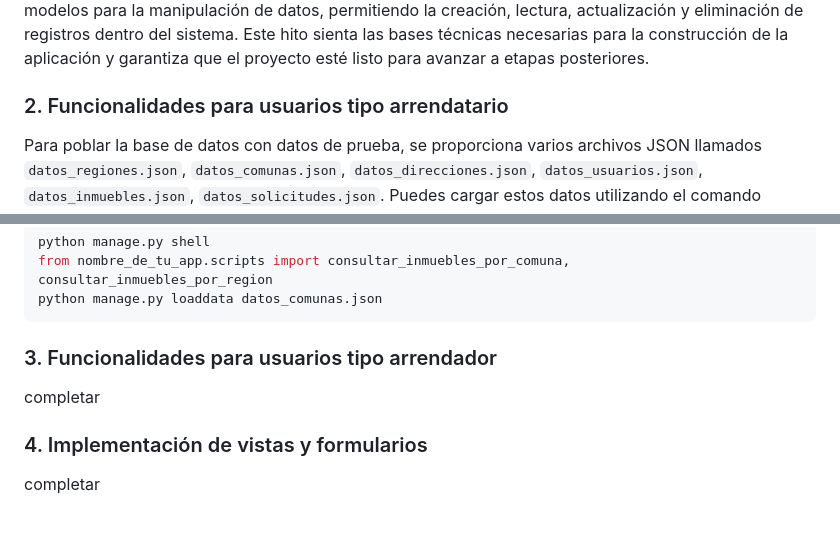
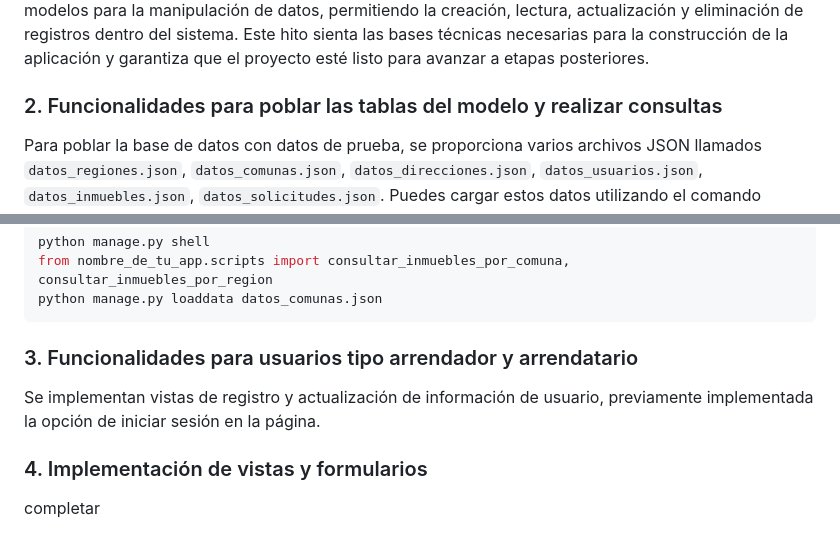
Before and after one commit to jmcstoltze/proyecto_arriendos, a Markdown page: README.md, 2 parts joined by grey strips. GitHub-like rendering.

Commit message:
[DOC] Readme modificado

````diff
--- a/README.md
+++ b/README.md
@@ -16,7 +16,7 @@ El proyecto está dividido en 5 etapas:
 
 En este primer hito del proyecto, se establece la base para el desarrollo del sitio web de arriendo de inmuebles. Se configura el entorno de desarrollo integrado por Django y PostgreSQL, asegurando que el ambiente cuente con todas las herramientas necesarias para la creación del proyecto. Además, se define el modelo de datos utilizando el framework Django, representando el modelo relacional de la base de datos y estableciendo la conexión con PostgreSQL. Se implementan operaciones CRUD en los modelos para la manipulación de datos, permitiendo la creación, lectura, actualización y eliminación de registros dentro del sistema. Este hito sienta las bases técnicas necesarias para la construcción de la aplicación y garantiza que el proyecto esté listo para avanzar a etapas posteriores.
 
-### 2. Funcionalidades para usuarios tipo arrendatario
+### 2. Funcionalidades para poblar las tablas del modelo y realizar consultas
 
 Para poblar la base de datos con datos de prueba, se proporciona varios archivos JSON llamados `datos_regiones.json`, `datos_comunas.json`, `datos_direcciones.json`, `datos_usuarios.json`, `datos_inmuebles.json`, `datos_solicitudes.json`. Puedes cargar estos datos utilizando el comando `loaddata` de Django:
 
@@ -37,9 +37,9 @@ from nombre_de_tu_app.scripts import consultar_inmuebles_por_comuna, consultar_i
 python manage.py loaddata datos_comunas.json
 ```
 
-### 3. Funcionalidades para usuarios tipo arrendador
+### 3. Funcionalidades para usuarios tipo arrendador y arrendatario
 
-completar
+Se implementan vistas de registro y actualización de información de usuario, previamente implementada la opción de iniciar sesión en la página.
 
 ### 4. Implementación de vistas y formularios
 
````
